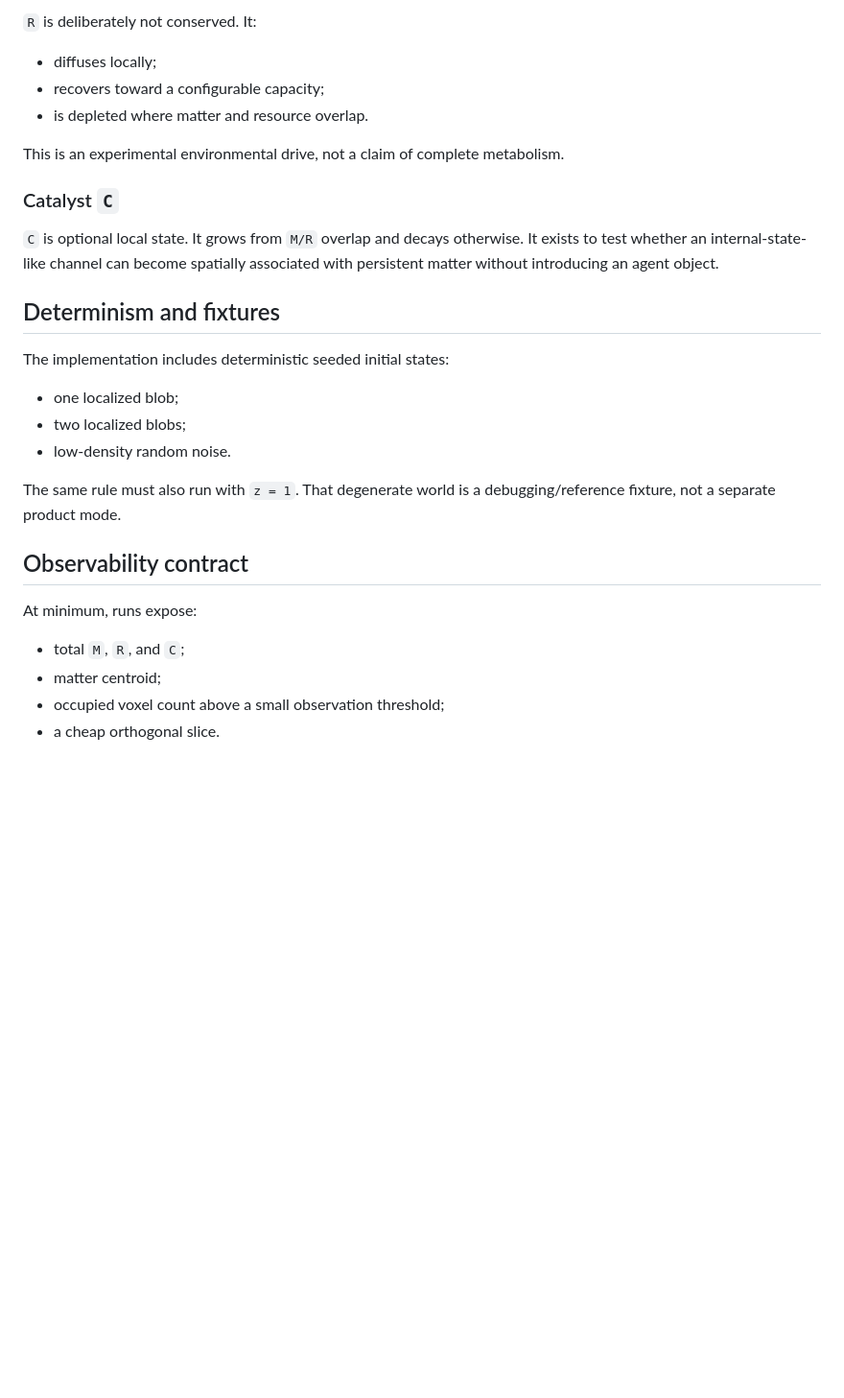
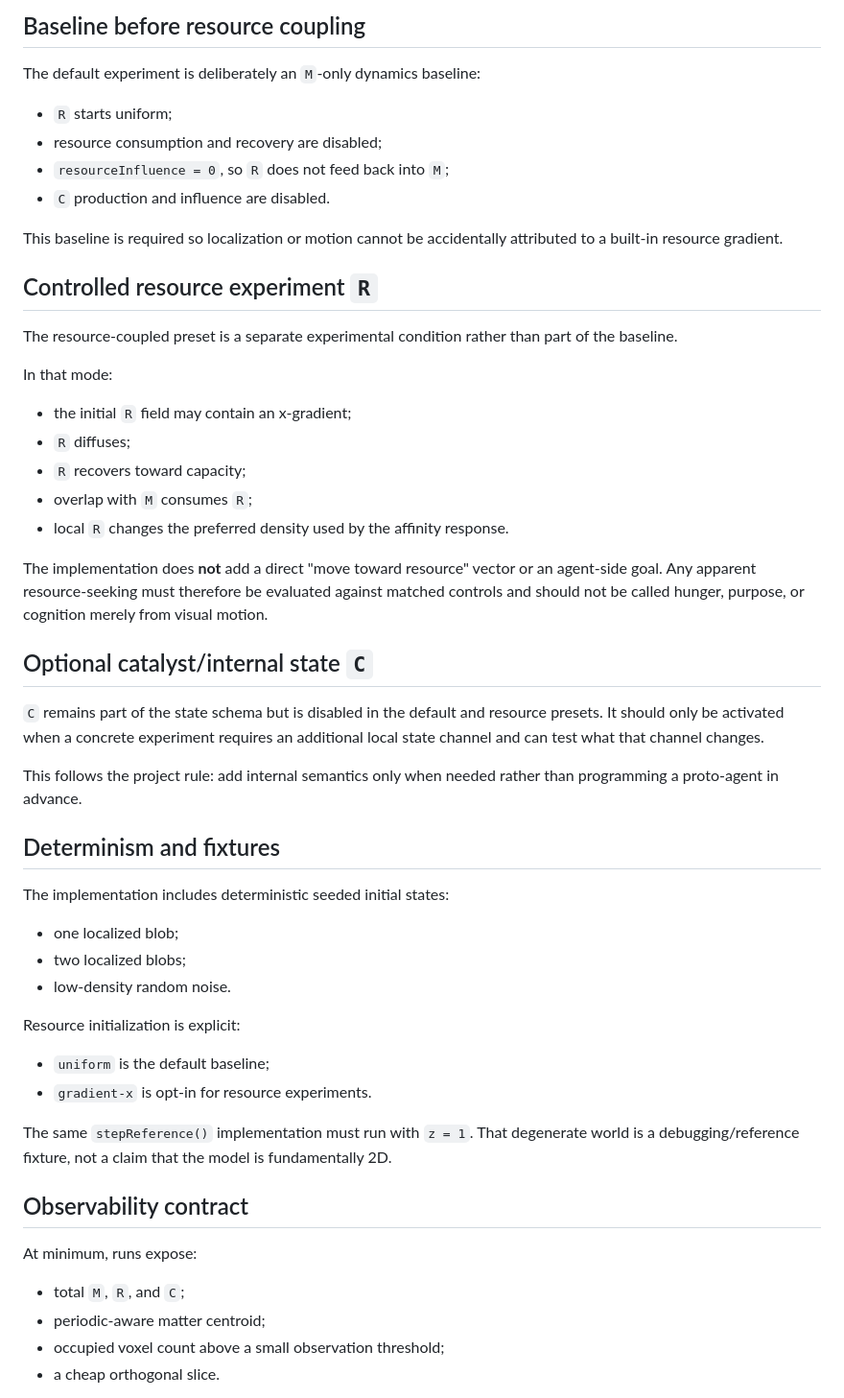
Before and after one commit to yo4e/MUSIM, a Markdown page: docs/v0-reference.md, the part around one of its changes. Shown at 96% size. Rendered like a GitHub page; blank space fills up the shorter version.

```diff
--- a/docs/v0-reference.md
+++ b/docs/v0-reference.md
@@ -40,15 +73,34 @@ within floating-point tolerance.
 
-`R` is deliberately not conserved. It:
+## Baseline before resource coupling
 
-- diffuses locally;
-- recovers toward a configurable capacity;
-- is depleted where matter and resource overlap.
+The default experiment is deliberately an `M`-only dynamics baseline:
 
-This is an experimental environmental drive, not a claim of complete metabolism.
+- `R` starts uniform;
+- resource consumption and recovery are disabled;
+- `resourceInfluence = 0`, so `R` does not feed back into `M`;
+- `C` production and influence are disabled.
 
-### Catalyst `C`
+This baseline is required so localization or motion cannot be accidentally attributed to a built-in resource gradient.
 
-`C` is optional local state. It grows from `M/R` overlap and decays otherwise. It exists to test whether an internal-state-like channel can become spatially associated with persistent matter without introducing an agent object.
+## Controlled resource experiment `R`
+
+The resource-coupled preset is a separate experimental condition rather than part of the baseline.
+
+In that mode:
+
+- the initial `R` field may contain an x-gradient;
+- `R` diffuses;
+- `R` recovers toward capacity;
+- overlap with `M` consumes `R`;
+- local `R` changes the preferred density used by the affinity response.
+
+The implementation does **not** add a direct "move toward resource" vector or an agent-side goal. Any apparent resource-seeking must therefore be evaluated against matched controls and should not be called hunger, purpose, or cognition merely from visual motion.
+
+## Optional catalyst/internal state `C`
+
+`C` remains part of the state schema but is disabled in the default and resource presets. It should only be activated when a concrete experiment requires an additional local state channel and can test what that channel changes.
+
+This follows the project rule: add internal semantics only when needed rather than programming a proto-agent in advance.
 
 ## Determinism and fixtures
 
@@ -58,14 +110,19 @@ The implementation includes deterministic seeded initial states:
 - two localized blobs;
 - low-density random noise.
 
-The same rule must also run with `z = 1`. That degenerate world is a debugging/reference fixture, not a separate product mode.
+Resource initialization is explicit:
+
+- `uniform` is the default baseline;
+- `gradient-x` is opt-in for resource experiments.
+
+The same `stepReference()` implementation must run with `z = 1`. That degenerate world is a debugging/reference fixture, not a claim that the model is fundamentally 2D.
 
 ## Observability contract
 
 At minimum, runs expose:
 
 - total `M`, `R`, and `C`;
-- matter centroid;
+- periodic-aware matter centroid;
 - occupied voxel count above a small observation threshold;
 - a cheap orthogonal slice.
 
```
Also changed, not shown: other parts of docs/v0-reference.md (+87 -22 lines).
